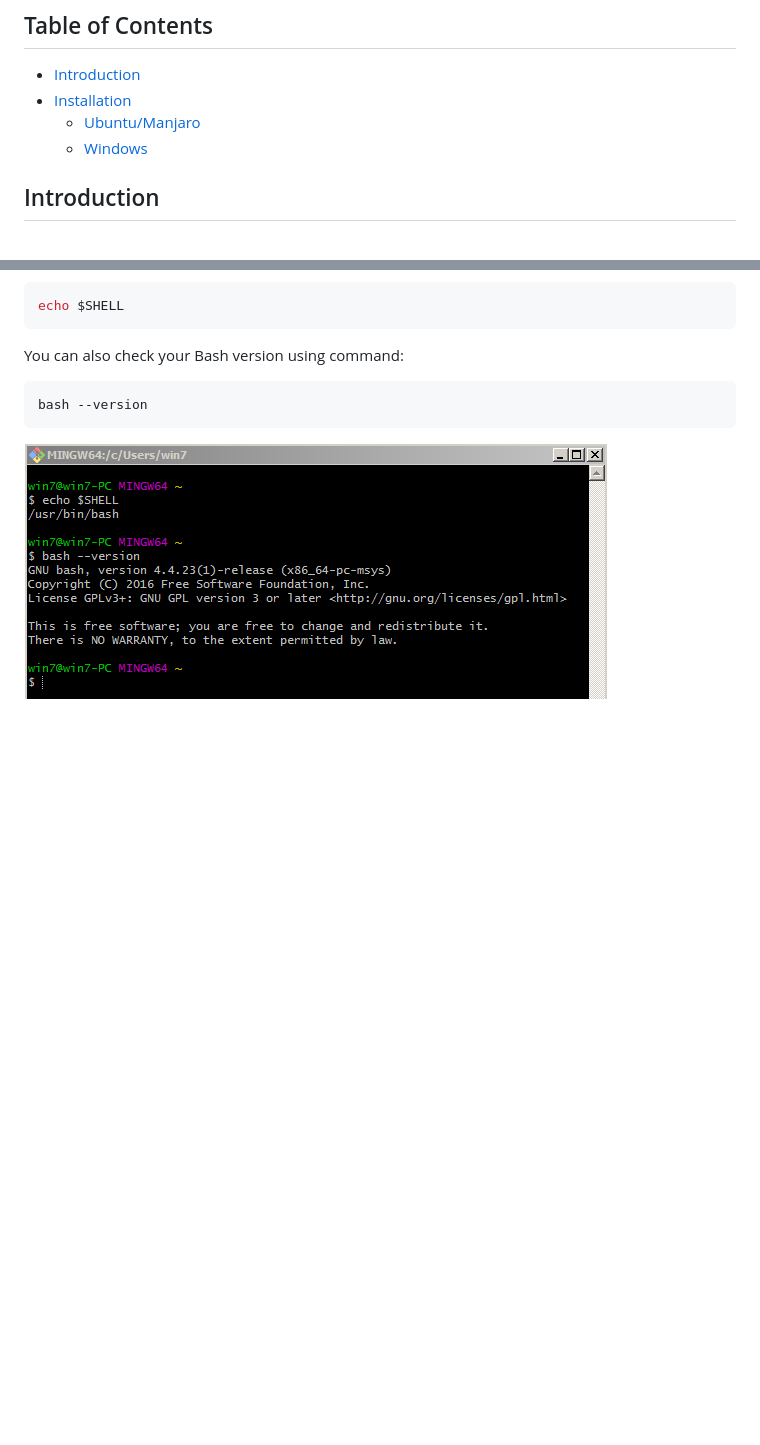
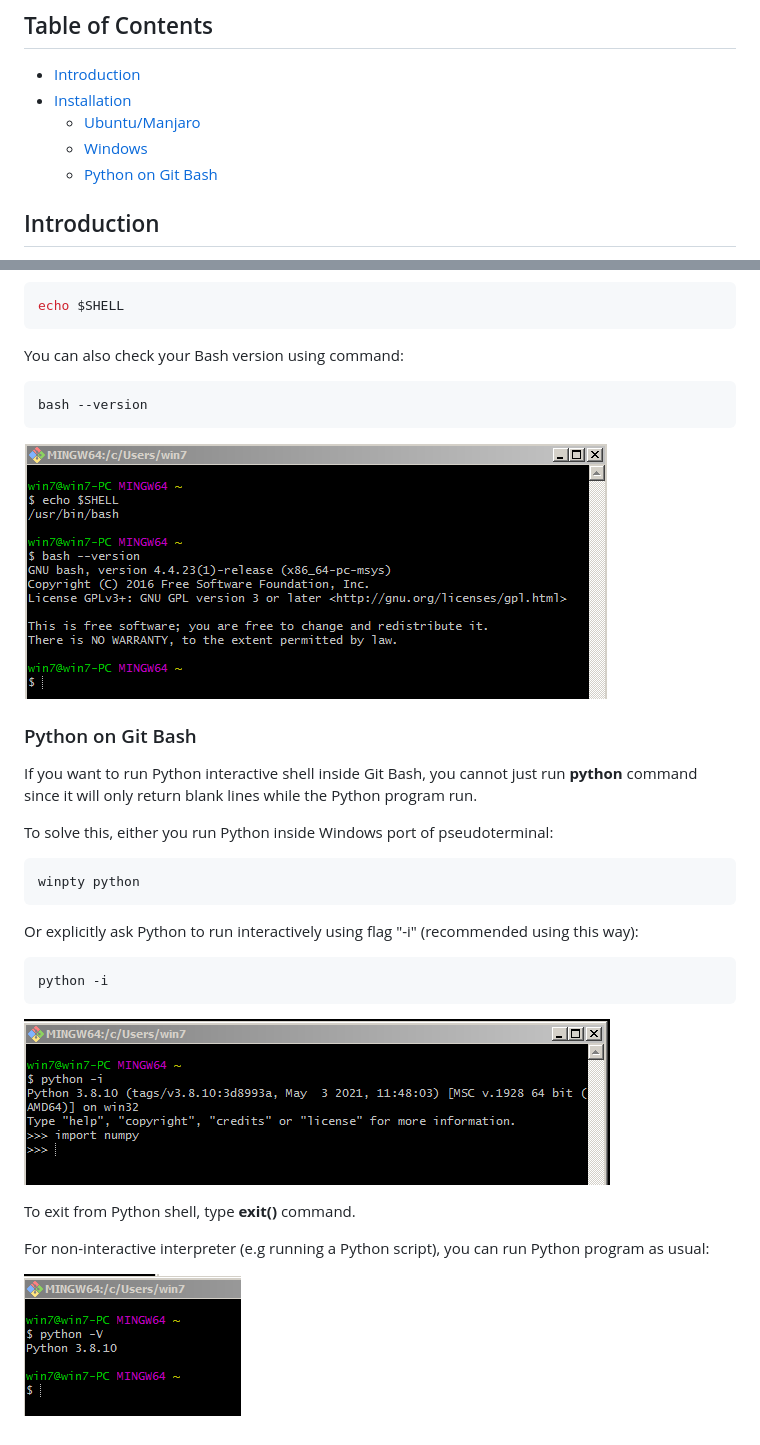
Before and after one commit to mekatronik-achmadi/md_tutorial, a Markdown page: pelatihan/install_bash.md, 2 parts joined by grey strips. Rendered like a GitHub page; pictures changed too: pelatihan/images/bash_windows_python0.png (added), pelatihan/images/bash_windows_python1.png (added); blank space fills up the shorter version.

Commit message:
Bash Installation

````diff
--- a/pelatihan/install_bash.md
+++ b/pelatihan/install_bash.md
@@ -5,6 +5,7 @@
 - [Installation](#installation)
     + [Ubuntu/Manjaro](#ubuntumanjaro)
     + [Windows](#windows)
+    + [Python on Git Bash](#python-on-git-bash)
 
 ## Introduction
 
@@ -58,3 +59,27 @@ bash --version
 ```
 
 ![images](images/bash_windows.png?raw=true)
+
+### Python on Git Bash
+
+If you want to run Python interactive shell inside Git Bash, you cannot just run **python** command since it will only return blank lines while the Python program run.
+
+To solve this, either you run Python inside Windows port of pseudoterminal:
+
+```sh
+winpty python
+```
+
+Or explicitly ask Python to run interactively using flag "-i" (recommended using this way):
+
+```sh
+python -i
+```
+
+![images](images/bash_windows_python0.png?raw=true)
+
+To exit from Python shell, type **exit()** command.
+
+For non-interactive interpreter (e.g running a Python script), you can run Python program as usual:
+
+![images](images/bash_windows_python1.png?raw=true)
````
Also changed, not shown: pelatihan/readme.md (+2 -2 lines), 1 other file.
